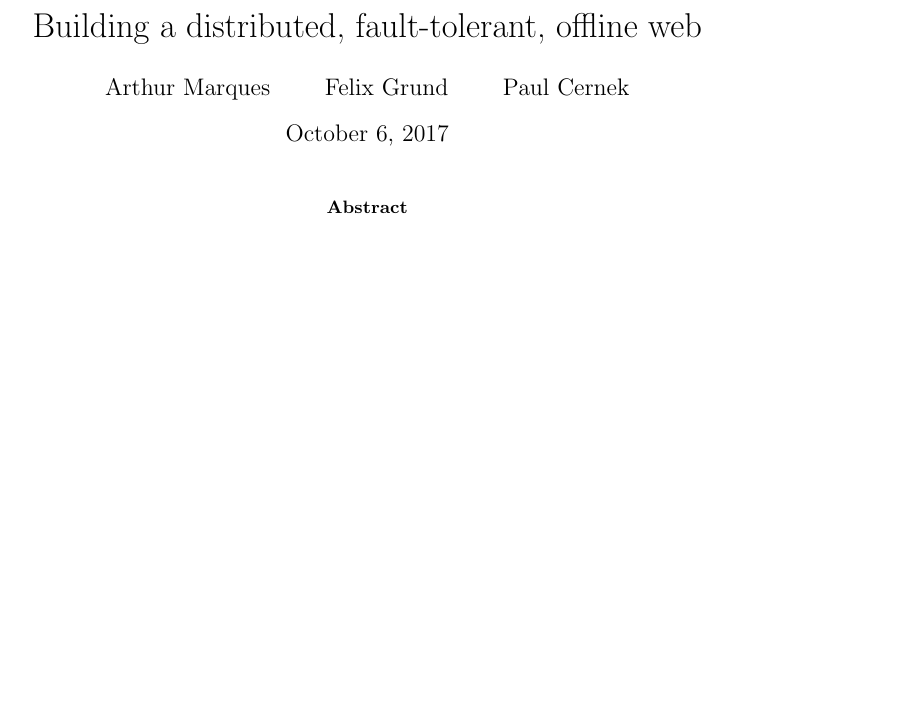
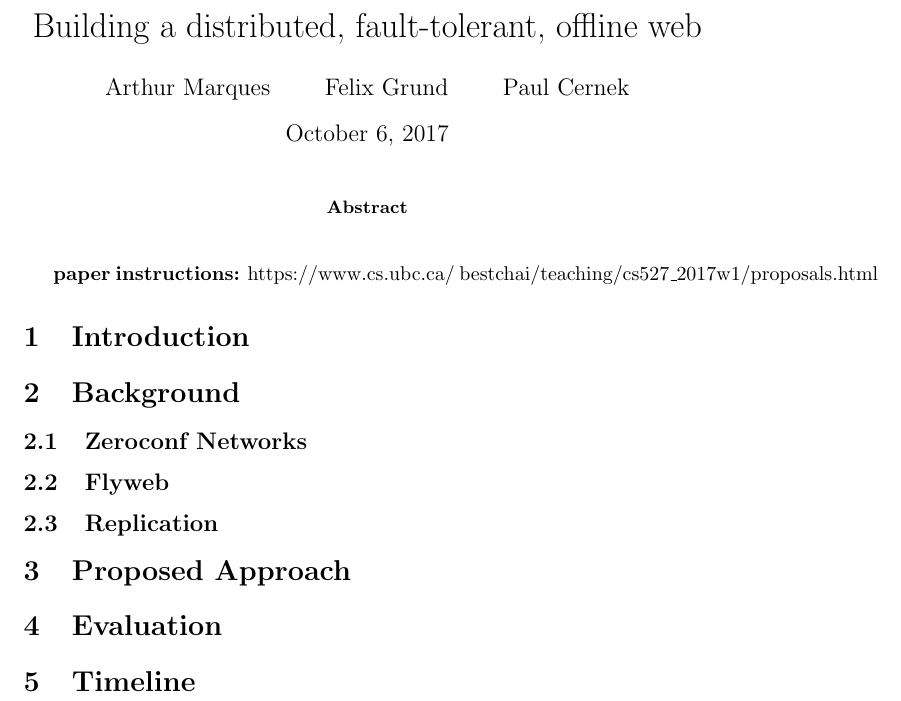
Before and after one commit to marquesarthur/successorships, a LaTeX paper (paper.tex, which reads sections/background.tex, sections/evaluation.tex, sections/flyweb.tex): part of the page, cut so that both start at the same text, the shorter picture padded with empty space. Compiled offline with pdfLaTeX.

Commit message:
Update on Overleaf.

```diff
--- a/paper.tex
+++ b/paper.tex
@@ -12,4 +12,4 @@
 
 \end{abstract}
 
-\section{}
+{\bf paper instructions:} https://www.cs.ubc.ca/~bestchai/teaching/cs527\_2017w1/proposals.html
--- /dev/null
+++ b/sections/background.tex
@@ -0,0 +1,8 @@
+\section{Background}
+\label{sec:background}
+
+\input{sections/zeroconf}
+
+\input{sections/flyweb}
+
+\input{sections/replication}
--- /dev/null
+++ b/sections/evaluation.tex
@@ -0,0 +1,2 @@
+\section{Evaluation}
+\label{sec:evaluation}
--- /dev/null
+++ b/sections/flyweb.tex
@@ -0,0 +1,2 @@
+\subsection{Flyweb}
+\label{sec:flyweb}
--- /dev/null
+++ b/sections/introduction.tex
@@ -0,0 +1,2 @@
+\section{Introduction}
+\label{sec:introduction}
--- /dev/null
+++ b/sections/proposed_approach.tex
@@ -0,0 +1,2 @@
+\section{Proposed Approach}
+\label{sec:approach}
--- /dev/null
+++ b/sections/replication.tex
@@ -0,0 +1,2 @@
+\subsection{Replication}
+\label{sec:replication}
--- /dev/null
+++ b/sections/timeline.tex
@@ -0,0 +1,2 @@
+\section{Timeline}
+\label{sec:timeline}
--- /dev/null
+++ b/sections/zeroconf.tex
@@ -0,0 +1,2 @@
+\subsection{Zeroconf Networks}
+\label{sec:zeroconf}
```
Also changed, not shown: paper.tex (13 more changed lines).
